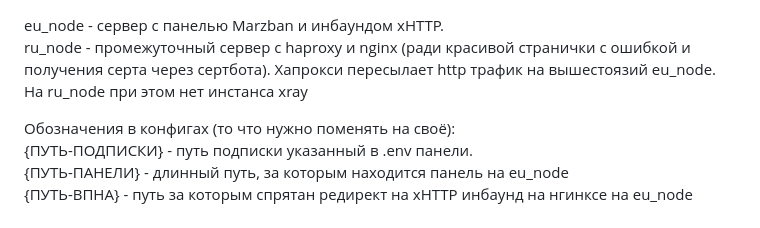
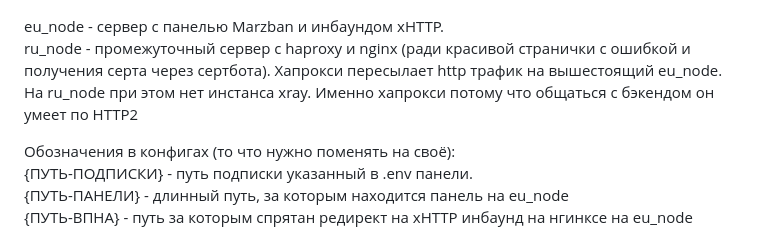
Before and after one commit to korn3r/marzban-things, a Markdown page: _xHTTP/README.md, the part around the change. Rendered like a GitHub page.

```diff
--- a/_xHTTP/README.md
+++ b/_xHTTP/README.md
@@ -1,5 +1,5 @@
 eu_node - сервер с панелью Marzban и инбаундом xHTTP.
-ru_node - промежуточный сервер с haproxy и nginx (ради красивой странички с ошибкой и получения серта через сертбота). Хапрокси пересылает http трафик на вышестоязий eu_node. На ru_node при этом нет инстанса xray
+ru_node - промежуточный сервер с haproxy и nginx (ради красивой странички с ошибкой и получения серта через сертбота). Хапрокси пересылает http трафик на вышестоящий eu_node. На ru_node при этом нет инстанса xray. Именно хапрокси потому что общаться с бэкендом он умеет по HTTP2
 
 
 
```
